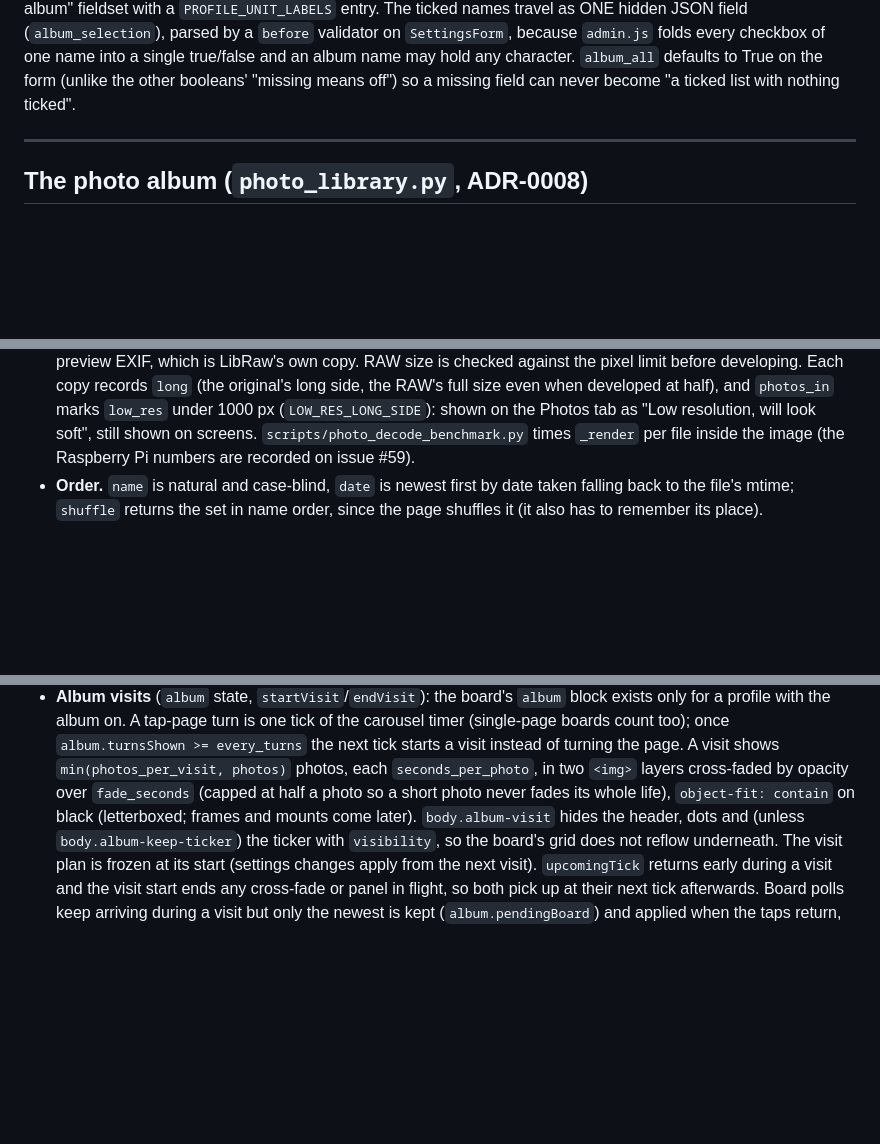
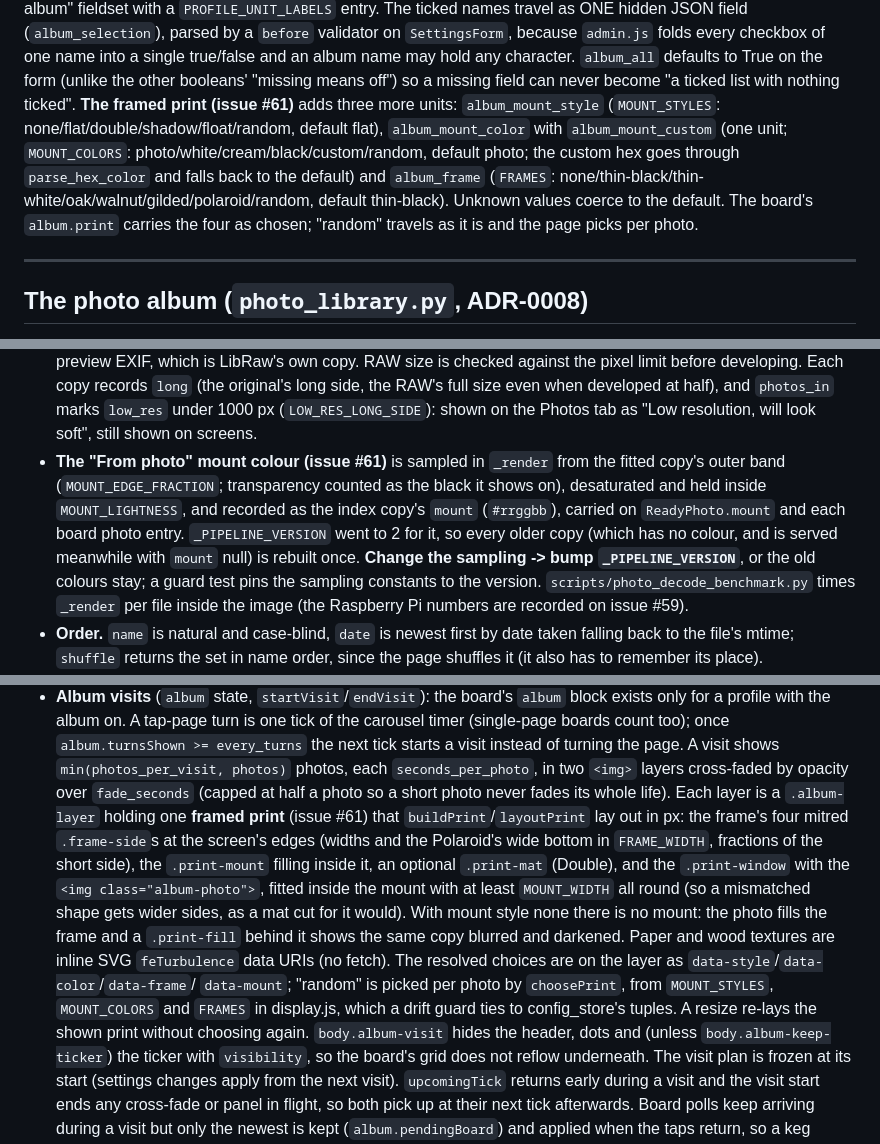
Before and after one commit to jceccato/tv-taplist, a Markdown page: CLAUDE.md, 3 parts joined by grey strips. GitHub-like rendering; blank space fills up the shorter version.

Commit message:
docs(album): the framed print in the guide and the changelog (#61)
Co-Authored-By: Claude Opus 5.5 <noreply@anthropic.com>

```diff
--- a/CLAUDE.md
+++ b/CLAUDE.md
@@ -244,6 +244,14 @@ because `admin.js` folds every checkbox of one name into a single true/false and
 album name may hold any character. `album_all` defaults to True on the form (unlike
 the other booleans' "missing means off") so a missing field can never become "a
 ticked list with nothing ticked".
+**The framed print (issue #61)** adds three more units: `album_mount_style`
+(`MOUNT_STYLES`: none/flat/double/shadow/float/random, default flat),
+`album_mount_color` with `album_mount_custom` (one unit; `MOUNT_COLORS`:
+photo/white/cream/black/custom/random, default photo; the custom hex goes through
+`parse_hex_color` and falls back to the default) and `album_frame` (`FRAMES`:
+none/thin-black/thin-white/oak/walnut/gilded/polaroid/random, default thin-black).
+Unknown values coerce to the default. The board's `album.print` carries the four
+as chosen; "random" travels as it is and the page picks per photo.
 
 ---
 
@@ -332,6 +340,14 @@ ticked list with nothing ticked".
   original's long side, the RAW's full size even when developed at half), and
   `photos_in` marks `low_res` under 1000 px (`LOW_RES_LONG_SIDE`): shown on the Photos
   tab as "Low resolution, will look soft", still shown on screens.
+- **The "From photo" mount colour (issue #61)** is sampled in `_render` from the fitted
+  copy's outer band (`MOUNT_EDGE_FRACTION`; transparency counted as the black it shows
+  on), desaturated and held inside
+  `MOUNT_LIGHTNESS`, and recorded as the index copy's `mount` (`#rrggbb`), carried on
+  `ReadyPhoto.mount` and each board photo entry. `_PIPELINE_VERSION` went to 2 for it,
+  so every older copy (which has no colour, and is served meanwhile with `mount`
+  null) is rebuilt once. **Change the sampling -> bump `_PIPELINE_VERSION`**, or the
+  old colours stay; a guard test pins the sampling constants to the version.
   `scripts/photo_decode_benchmark.py` times `_render` per file inside the image (the
   Raspberry Pi numbers are recorded on issue #59).
 - **Order.** `name` is natural and case-blind, `date` is newest first by date taken
@@ -581,8 +597,20 @@ Tokens are stripped from any text shown on the card (`_clean_description`).
   every_turns` the next tick starts a visit instead of turning the page. A visit
   shows `min(photos_per_visit, photos)` photos, each `seconds_per_photo`, in two
   `<img>` layers cross-faded by opacity over `fade_seconds` (capped at half a photo
-  so a short photo never fades its whole life), `object-fit: contain` on black
-  (letterboxed; frames and mounts come later). `body.album-visit` hides the header,
+  so a short photo never fades its whole life). Each layer is a `.album-layer`
+  holding one **framed print** (issue #61) that `buildPrint`/`layoutPrint` lay out in
+  px: the frame's four mitred `.frame-side`s at the screen's edges (widths and the
+  Polaroid's wide bottom in `FRAME_WIDTH`, fractions of the short side), the
+  `.print-mount` filling inside it, an optional `.print-mat` (Double), and the
+  `.print-window` with the `<img class="album-photo">`, fitted inside the mount with
+  at least `MOUNT_WIDTH` all round (so a mismatched shape gets wider sides, as a mat
+  cut for it would). With mount style none there is no mount: the photo fills the
+  frame and a `.print-fill` behind it shows the same copy blurred and darkened.
+  Paper and wood textures are inline SVG `feTurbulence` data URIs (no fetch). The
+  resolved choices are on the layer as `data-style`/`data-color`/`data-frame`/
+  `data-mount`; "random" is picked per photo by `choosePrint`, from `MOUNT_STYLES`,
+  `MOUNT_COLORS` and `FRAMES` in display.js, which a drift guard ties to
+  config_store's tuples. A resize re-lays the shown print without choosing again. `body.album-visit` hides the header,
   dots and (unless `body.album-keep-ticker`) the ticker with `visibility`, so the
   board's grid does not reflow underneath. The visit plan is frozen at its start
   (settings changes apply from the next visit). `upcomingTick` returns early during
```
Also changed, not shown: other parts of CLAUDE.md (+6 -3 lines), CHANGELOG.md (+12 -0 lines).
